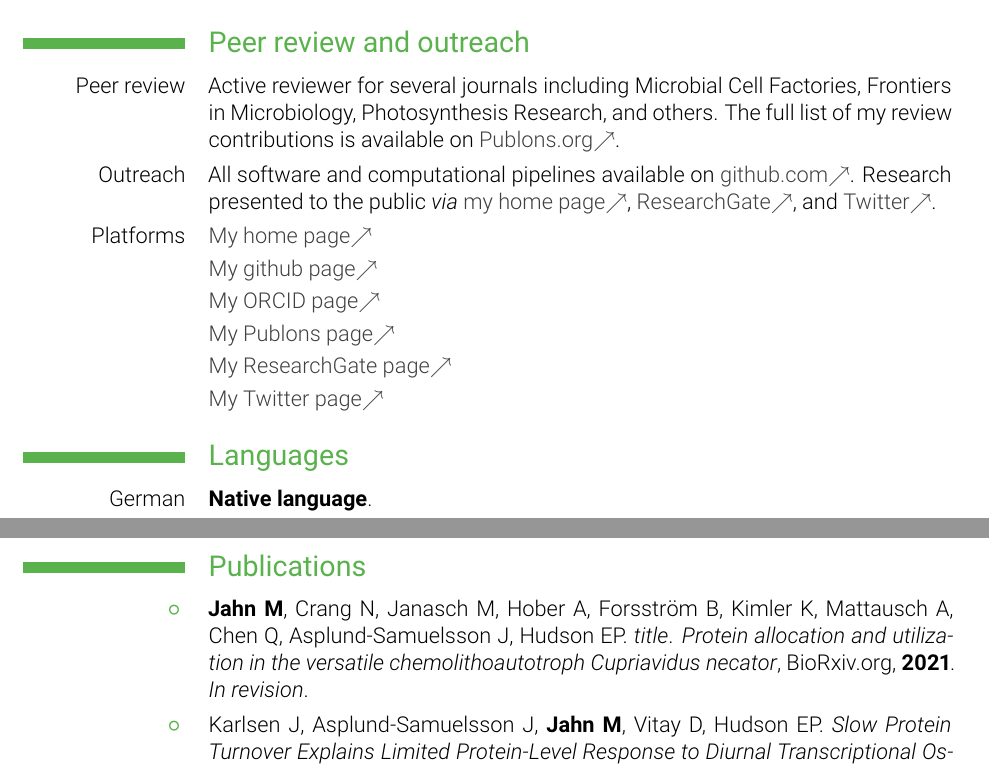
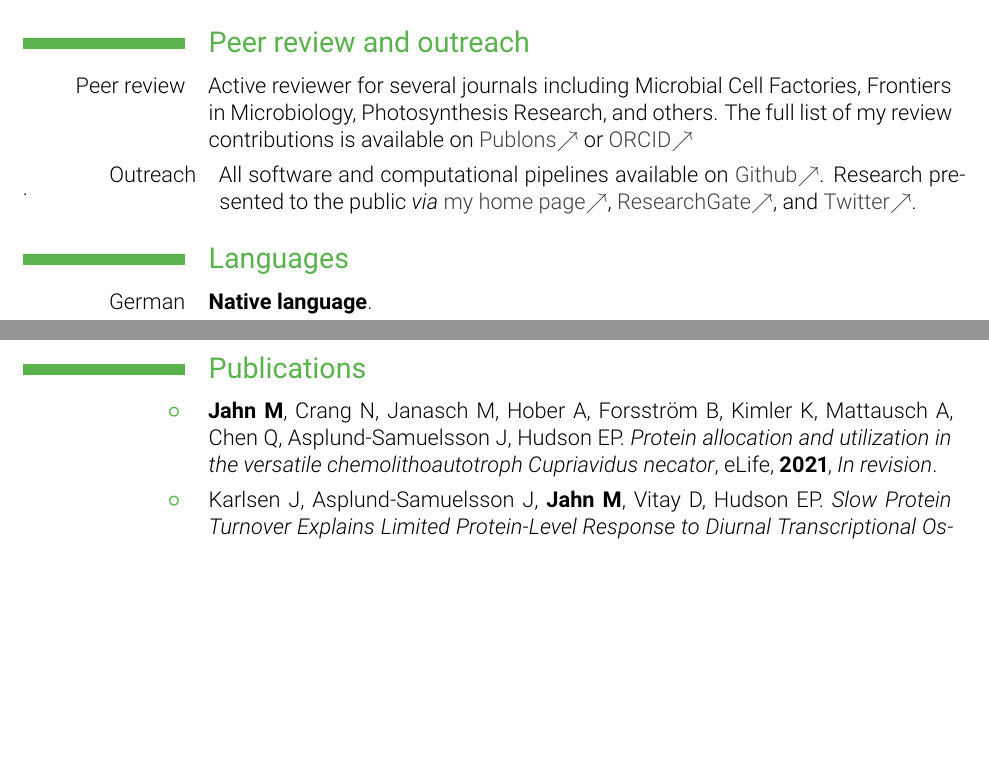
Before and after one commit to m-jahn/CV, a LaTeX CV (tex/CV-Michael-Jahn.tex): two parts of pages 4 and 5 of 6, joined at a grey line, cut so that both start at the same text, the shorter picture padded with empty space. Compiled offline with pdfLaTeX.

Commit message:
update: removed typo in pubilcations, reformated outreach

```diff
--- a/tex/CV-Michael-Jahn.tex
+++ b/tex/CV-Michael-Jahn.tex
@@ -168,15 +168,8 @@ Genome scale \href{https://github.com/m-jahn/genome-scale-models}{\color{darkgra
 
 
 \section{Peer review and outreach}
-\cvitem{Peer review}{Active reviewer for several journals including Microbial Cell Factories, Frontiers in Microbiology, Photosynthesis Research, and others. The full list of my review contributions is available on \href{https://publons.com/researcher/1192906/michael-jahn/}{\color{darkgray}Publons.org$\nearrow$}.}
-\cvitem{Outreach}{All software and computational pipelines available on \href{https://github.com/m-jahn/}{\color{darkgray} github.com$\nearrow$}. Research presented to the public \textit{via} \href{https://m-jahn.github.io/}{\color{darkgray}my home page$\nearrow$}, \href{https://www.researchgate.net/profile/Michael_Jahn}{\color{darkgray}ResearchGate$\nearrow$}, and \href{https://twitter.com/mich_jahn}{\color{darkgray}Twitter$\nearrow$}.}
-
-\cvitem{Platforms}{\href{https://m-jahn.github.io/}{\color{darkgray}My home page$\nearrow$}}
-\cvitem{}{\href{https://github.com/m-jahn/}{\color{darkgray} My github page$\nearrow$}}
-\cvitem{}{\href{https://orcid.org/0000-0002-3913-153X}{\color{darkgray}My ORCID page$\nearrow$}}
-\cvitem{}{\href{https://publons.com/researcher/1192906/michael-jahn/}{\color{darkgray}My Publons page$\nearrow$}}
-\cvitem{}{\href{https://www.researchgate.net/profile/Michael_Jahn}{\color{darkgray}My ResearchGate page$\nearrow$}}
-\cvitem{}{\href{https://twitter.com/mich_jahn}{\color{darkgray}My Twitter page$\nearrow$}}
+\cvitem{Peer review}{Active reviewer for several journals including Microbial Cell Factories, Frontiers in Microbiology, Photosynthesis Research, and others. The full list of my review contributions is available on \href{https://publons.com/researcher/1192906/michael-jahn/}{\color{darkgray}Publons$\nearrow$} or \href{https://orcid.org/0000-0002-3913-153X}{\color{darkgray}ORCID$\nearrow$}}.
+\cvitem{Outreach}{All software and computational pipelines available on \href{https://github.com/m-jahn/}{\color{darkgray} Github$\nearrow$}. Research presented to the public \textit{via} \href{https://m-jahn.github.io/}{\color{darkgray}my home page$\nearrow$}, \href{https://www.researchgate.net/profile/Michael_Jahn}{\color{darkgray}ResearchGate$\nearrow$}, and \href{https://twitter.com/mich_jahn}{\color{darkgray}Twitter$\nearrow$}.}
 
 
 \section{Languages}
@@ -193,7 +186,7 @@ Genome scale \href{https://github.com/m-jahn/genome-scale-models}{\color{darkgra
 % template:
 %\cvitem{\listitemsymbol}{\textbf{Jahn M}, Name N. \textit{title}. Journal, \textbf{year}.}
 
-\cvitem{\listitemsymbol}{\textbf{Jahn M}, Crang N, Janasch M, Hober A, Forsström B, Kimler K, Mattausch A, Chen Q, Asplund-Samuelsson J, Hudson EP. \textit{title}. \textit{Protein allocation and utilization in the versatile chemolithoautotroph Cupriavidus necator}, BioRxiv.org, \textbf{2021}. \textit{In revision}.}
+\cvitem{\listitemsymbol}{\textbf{Jahn M}, Crang N, Janasch M, Hober A, Forsström B, Kimler K, Mattausch A, Chen Q, Asplund-Samuelsson J, Hudson EP.  \textit{Protein allocation and utilization in the versatile chemolithoautotroph Cupriavidus necator}, eLife, \textbf{2021}, \textit{In revision}.}
 %doi: https://doi.org/10.1101/2021.03.21.436304
 
 \cvitem{\listitemsymbol}{Karlsen J, Asplund-Samuelsson J, \textbf{Jahn M}, Vitay D, Hudson EP. \textit{Slow Protein Turnover Explains Limited Protein-Level Response to Diurnal Transcriptional Oscillations in Cyanobacteria}. Frontiers in Microbiology, 12, 820, \textbf{2021}.}
```
Also changed, not shown: pdf/CV-Michael-Jahn.pdf, tex/CV-Michael-Jahn.tex (2 more changed lines).
